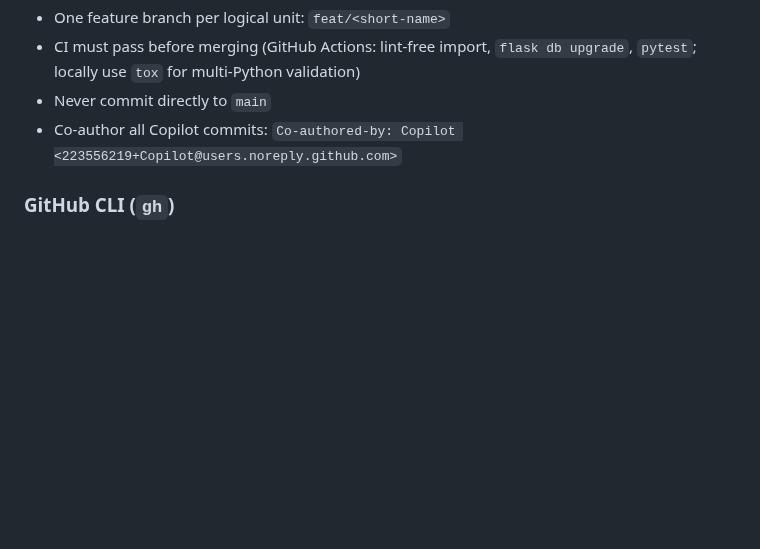
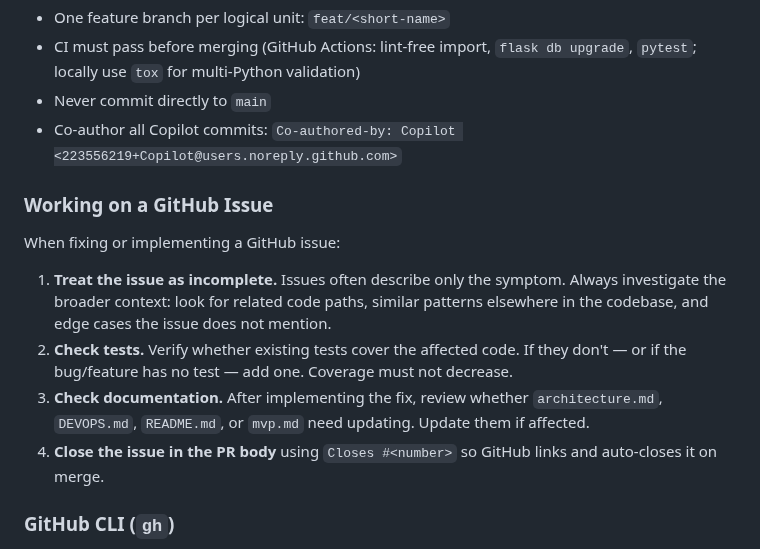
Before and after one commit to mtjchm/MedCover, a Markdown page: .github/copilot-instructions.md, the part around the change. Rendered like a GitHub page; blank space fills up the shorter version.

Commit message:
docs: add GitHub issue workflow conventions to Copilot instructions
Adds a 'Working on a GitHub Issue' section under Branch & PR Convention
covering: treat issues as incomplete, check test coverage, review docs,
and close the issue with 'Closes #N' in the PR body.

Co-authored-by: Copilot <223556219+Copilot@users.noreply.github.com>

```diff
--- a/.github/copilot-instructions.md
+++ b/.github/copilot-instructions.md
@@ -135,6 +135,13 @@ Two modules hold all reusable building blocks. **Always import the existing help
 - Never commit directly to `main`
 - Co-author all Copilot commits: `Co-authored-by: Copilot <223556219+Copilot@users.noreply.github.com>`
 
+### Working on a GitHub Issue
+When fixing or implementing a GitHub issue:
+1. **Treat the issue as incomplete.** Issues often describe only the symptom. Always investigate the broader context: look for related code paths, similar patterns elsewhere in the codebase, and edge cases the issue does not mention.
+2. **Check tests.** Verify whether existing tests cover the affected code. If they don't — or if the bug/feature has no test — add one. Coverage must not decrease.
+3. **Check documentation.** After implementing the fix, review whether `architecture.md`, `DEVOPS.md`, `README.md`, or `mvp.md` need updating. Update them if affected.
+4. **Close the issue in the PR body** using `Closes #<number>` so GitHub links and auto-closes it on merge.
+
 ### GitHub CLI (`gh`)
 - Use the `gh` tool for all GitHub interactions (PRs, issues, etc.).
 - **Opening a PR:** use `gh pr create --web` (the repo uses Enterprise Managed Users; API-based `gh pr create` without `--web` will fail with an Unauthorized GraphQL error).
```
